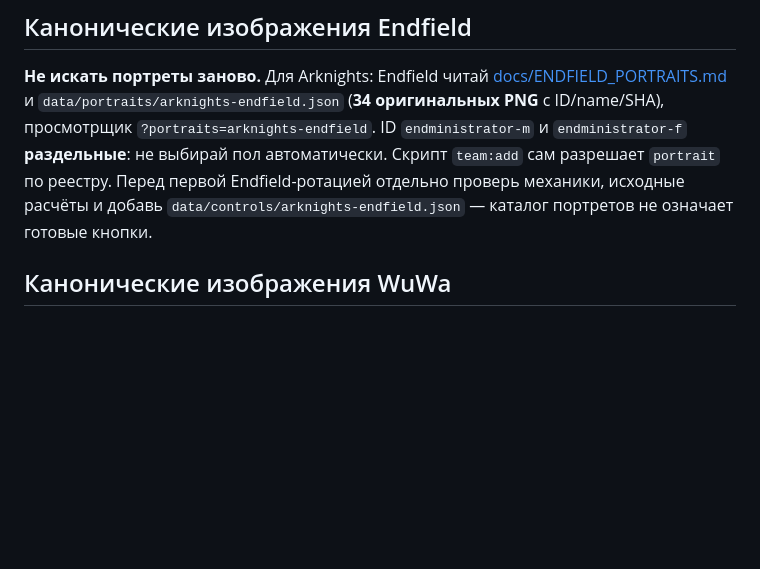
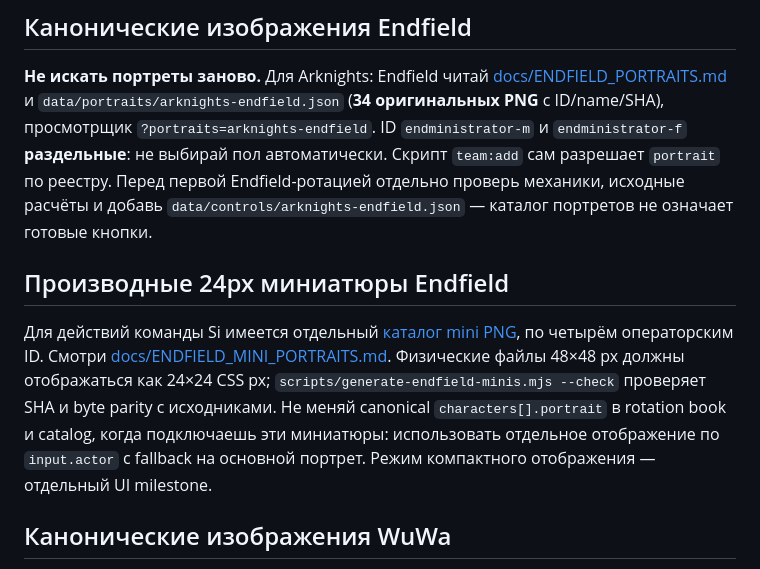
Before and after one commit to maxvfk/game-rotations, a Markdown page: AGENTS.md, the part around the change. Rendered like a GitHub page; blank space fills up the shorter version.

Commit message:
docs(endfield): index 4-source-pinned mini portrait registry and stage separation

```diff
--- a/AGENTS.md
+++ b/AGENTS.md
@@ -5,6 +5,10 @@
 ## Канонические изображения Endfield
 
 **Не искать портреты заново.** Для Arknights: Endfield читай [docs/ENDFIELD_PORTRAITS.md](docs/ENDFIELD_PORTRAITS.md) и `data/portraits/arknights-endfield.json` (**34 оригинальных PNG** с ID/name/SHA), просмотрщик `?portraits=arknights-endfield`. ID `endministrator-m` и `endministrator-f` **раздельные**: не выбирай пол автоматически. Скрипт `team:add` сам разрешает `portrait` по реестру. Перед первой Endfield-ротацией отдельно проверь механики, исходные расчёты и добавь `data/controls/arknights-endfield.json` — каталог портретов не означает готовые кнопки.
+
+## Производные 24px миниатюры Endfield
+
+Для действий команды Si имеется отдельный [каталог mini PNG](data/portraits/arknights-endfield-mini.json), по четырём операторским ID. Смотри [docs/ENDFIELD_MINI_PORTRAITS.md](docs/ENDFIELD_MINI_PORTRAITS.md). Физические файлы 48×48 px должны отображаться как 24×24 CSS px; `scripts/generate-endfield-minis.mjs --check` проверяет SHA и byte parity с исходниками. Не меняй canonical `characters[].portrait` в rotation book и catalog, когда подключаешь эти миниатюры: использовать отдельное отображение по `input.actor` с fallback на основной портрет. Режим компактного отображения — отдельный UI milestone.
 
 ## Канонические изображения WuWa
 
```
